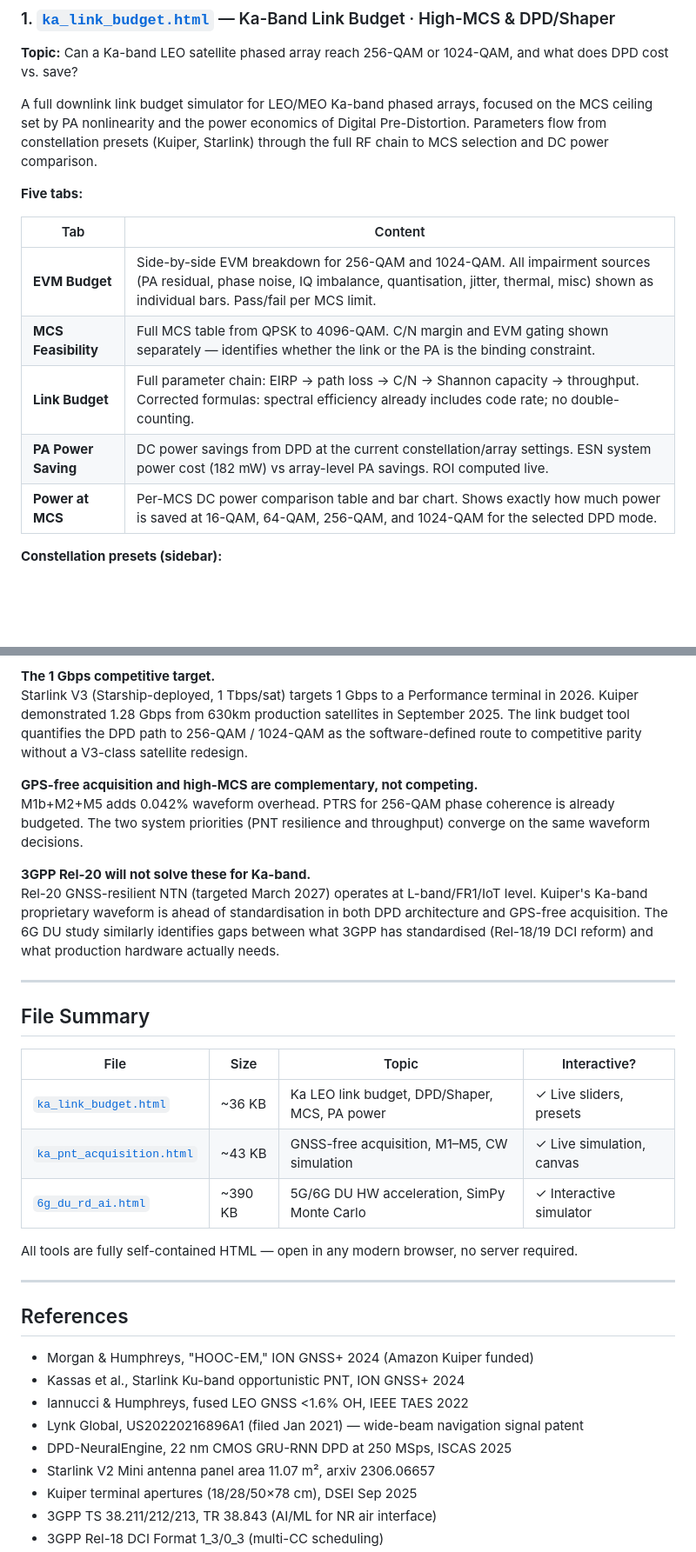
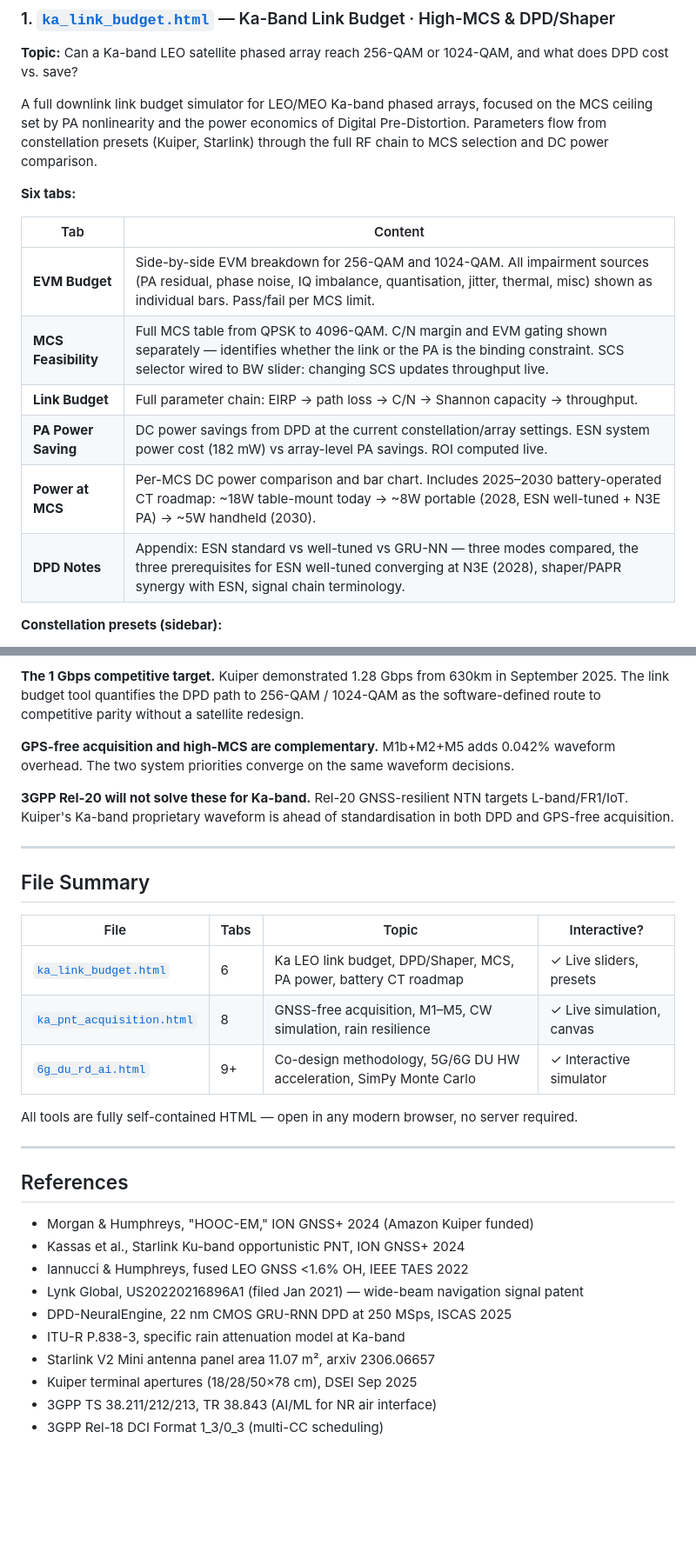
Before and after one commit to jimchakra/6G-NTN, a Markdown page: README.md, 2 parts joined by grey strips. Shown at 87% size. GitHub-like rendering; blank space fills up the shorter version.

```diff
--- a/README.md
+++ b/README.md
@@ -30,15 +30,16 @@ of Digital Pre-Distortion. Parameters flow from constellation presets
 (Kuiper, Starlink) through the full RF chain to MCS selection and DC
 power comparison.
 
-**Five tabs:**
+**Six tabs:**
 
 | Tab | Content |
 |---|---|
 | **EVM Budget** | Side-by-side EVM breakdown for 256-QAM and 1024-QAM. All impairment sources (PA residual, phase noise, IQ imbalance, quantisation, jitter, thermal, misc) shown as individual bars. Pass/fail per MCS limit. |
-| **MCS Feasibility** | Full MCS table from QPSK to 4096-QAM. C/N margin and EVM gating shown separately — identifies whether the link or the PA is the binding constraint. |
-| **Link Budget** | Full parameter chain: EIRP → path loss → C/N → Shannon capacity → throughput. Corrected formulas: spectral efficiency already includes code rate; no double-counting. |
+| **MCS Feasibility** | Full MCS table from QPSK to 4096-QAM. C/N margin and EVM gating shown separately — identifies whether the link or the PA is the binding constraint. SCS selector wired to BW slider: changing SCS updates throughput live. |
+| **Link Budget** | Full parameter chain: EIRP → path loss → C/N → Shannon capacity → throughput. |
 | **PA Power Saving** | DC power savings from DPD at the current constellation/array settings. ESN system power cost (182 mW) vs array-level PA savings. ROI computed live. |
-| **Power at MCS** | Per-MCS DC power comparison table and bar chart. Shows exactly how much power is saved at 16-QAM, 64-QAM, 256-QAM, and 1024-QAM for the selected DPD mode. |
+| **Power at MCS** | Per-MCS DC power comparison and bar chart. Includes 2025–2030 battery-operated CT roadmap: ~18W table-mount today → ~8W portable (2028, ESN well-tuned + N3E PA) → ~5W handheld (2030). |
+| **DPD Notes** | Appendix: ESN standard vs well-tuned vs GRU-NN — three modes compared, the three prerequisites for ESN well-tuned converging at N3E (2028), shaper/PAPR synergy with ESN, signal chain terminology. |
 
 **Constellation presets (sidebar):**
 - Kuiper Production — 590km, Ka 28 GHz, est. ~2048 elem (5 m² panel)
@@ -175,32 +154,26 @@ not a separate budget.
 
 **The 1 Gbps competitive target.**
-Starlink V3 (Starship-deployed, 1 Tbps/sat) targets 1 Gbps to a Performance
-terminal in 2026. Kuiper demonstrated 1.28 Gbps from 630km production satellites
-in September 2025. The link budget tool quantifies the DPD path to 256-QAM /
-1024-QAM as the software-defined route to competitive parity without a V3-class
-satellite redesign.
+Kuiper demonstrated 1.28 Gbps from 630km in September 2025. The link budget
+tool quantifies the DPD path to 256-QAM / 1024-QAM as the software-defined
+route to competitive parity without a satellite redesign.
 
-**GPS-free acquisition and high-MCS are complementary, not competing.**
-M1b+M2+M5 adds 0.042% waveform overhead. PTRS for 256-QAM phase coherence
-is already budgeted. The two system priorities (PNT resilience and throughput)
-converge on the same waveform decisions.
+**GPS-free acquisition and high-MCS are complementary.**
+M1b+M2+M5 adds 0.042% waveform overhead. The two system priorities converge
+on the same waveform decisions.
 
 **3GPP Rel-20 will not solve these for Ka-band.**
-Rel-20 GNSS-resilient NTN (targeted March 2027) operates at L-band/FR1/IoT
-level. Kuiper's Ka-band proprietary waveform is ahead of standardisation in
-both DPD architecture and GPS-free acquisition. The 6G DU study similarly
-identifies gaps between what 3GPP has standardised (Rel-18/19 DCI reform)
-and what production hardware actually needs.
+Rel-20 GNSS-resilient NTN targets L-band/FR1/IoT. Kuiper's Ka-band proprietary
+waveform is ahead of standardisation in both DPD and GPS-free acquisition.
 
 ---
 
 ## File Summary
 
-| File | Size | Topic | Interactive? |
+| File | Tabs | Topic | Interactive? |
 |---|---|---|---|
-| [`ka_link_budget.html`](https://jimchakra.github.io/6G-NTN/ka_link_budget.html) | ~36 KB | Ka LEO link budget, DPD/Shaper, MCS, PA power | ✓ Live sliders, presets |
-| [`ka_pnt_acquisition.html`](https://jimchakra.github.io/6G-NTN/ka_pnt_acquisition.html) | ~43 KB | GNSS-free acquisition, M1–M5, CW simulation | ✓ Live simulation, canvas |
-| [`6g_du_rd_ai.html`](https://jimchakra.github.io/6G-NTN/6g_du_rd_ai.html) | ~390 KB | 5G/6G DU HW acceleration, SimPy Monte Carlo | ✓ Interactive simulator |
+| [`ka_link_budget.html`](https://jimchakra.github.io/6G-NTN/ka_link_budget.html) | 6 | Ka LEO link budget, DPD/Shaper, MCS, PA power, battery CT roadmap | ✓ Live sliders, presets |
+| [`ka_pnt_acquisition.html`](https://jimchakra.github.io/6G-NTN/ka_pnt_acquisition.html) | 8 | GNSS-free acquisition, M1–M5, CW simulation, rain resilience | ✓ Live simulation, canvas |
+| [`6g_du_rd_ai.html`](https://jimchakra.github.io/6G-NTN/6g_du_rd_ai.html) | 9+ | Co-design methodology, 5G/6G DU HW acceleration, SimPy Monte Carlo | ✓ Interactive simulator |
 
 All tools are fully self-contained HTML — open in any modern browser, no server required.
 
@@ -213,6 +186,7 @@ All tools are fully self-contained HTML — open in any modern browser, no serve
 - Iannucci & Humphreys, fused LEO GNSS <1.6% OH, IEEE TAES 2022
 - Lynk Global, US20220216896A1 (filed Jan 2021) — wide-beam navigation signal patent
 - DPD-NeuralEngine, 22 nm CMOS GRU-RNN DPD at 250 MSps, ISCAS 2025
+- ITU-R P.838-3, specific rain attenuation model at Ka-band
 - Starlink V2 Mini antenna panel area 11.07 m², arxiv 2306.06657
 - Kuiper terminal apertures (18/28/50×78 cm), DSEI Sep 2025
 - 3GPP TS 38.211/212/213, TR 38.843 (AI/ML for NR air interface)
```
Also changed, not shown: other parts of README.md (+51 -73 lines).
